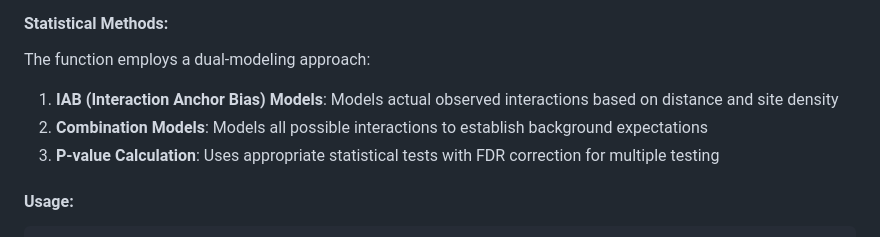
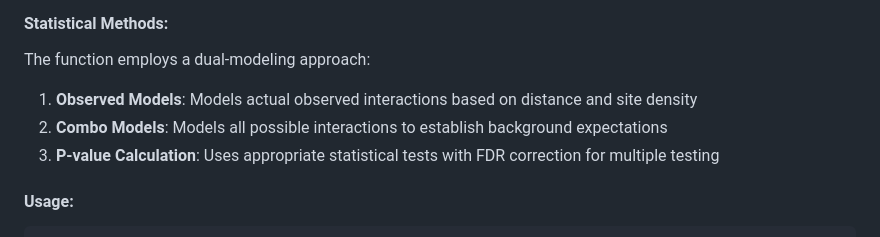
Before and after one commit to wding0501/sintHiChIP, a Markdown page: README.md, the part around the change. Rendered like a GitHub page.

```diff
--- a/README.md
+++ b/README.md
@@ -168,8 +168,8 @@ sintHiChIP provides five main functions for HiChIP data processing:
 
 #### Statistical Methods:
 The function employs a dual-modeling approach:
-1. **IAB (Interaction Anchor Bias) Models**: Models actual observed interactions based on distance and site density
-2. **Combination Models**: Models all possible interactions to establish background expectations
+1. **Observed Models**: Models actual observed interactions based on distance and site density
+2. **Combo Models**: Models all possible interactions to establish background expectations
 3. **P-value Calculation**: Uses appropriate statistical tests with FDR correction for multiple testing
 
 #### Usage:
```
